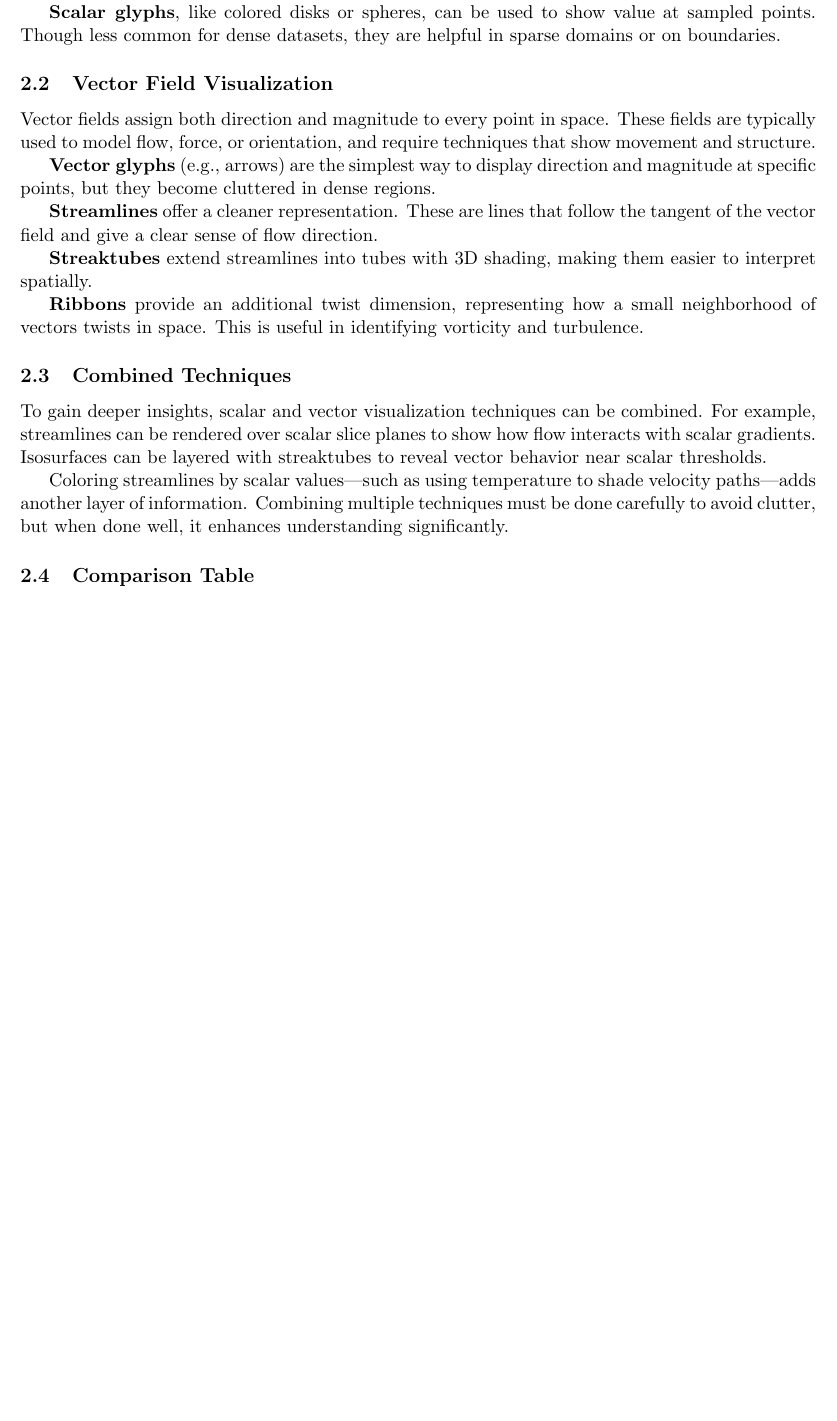
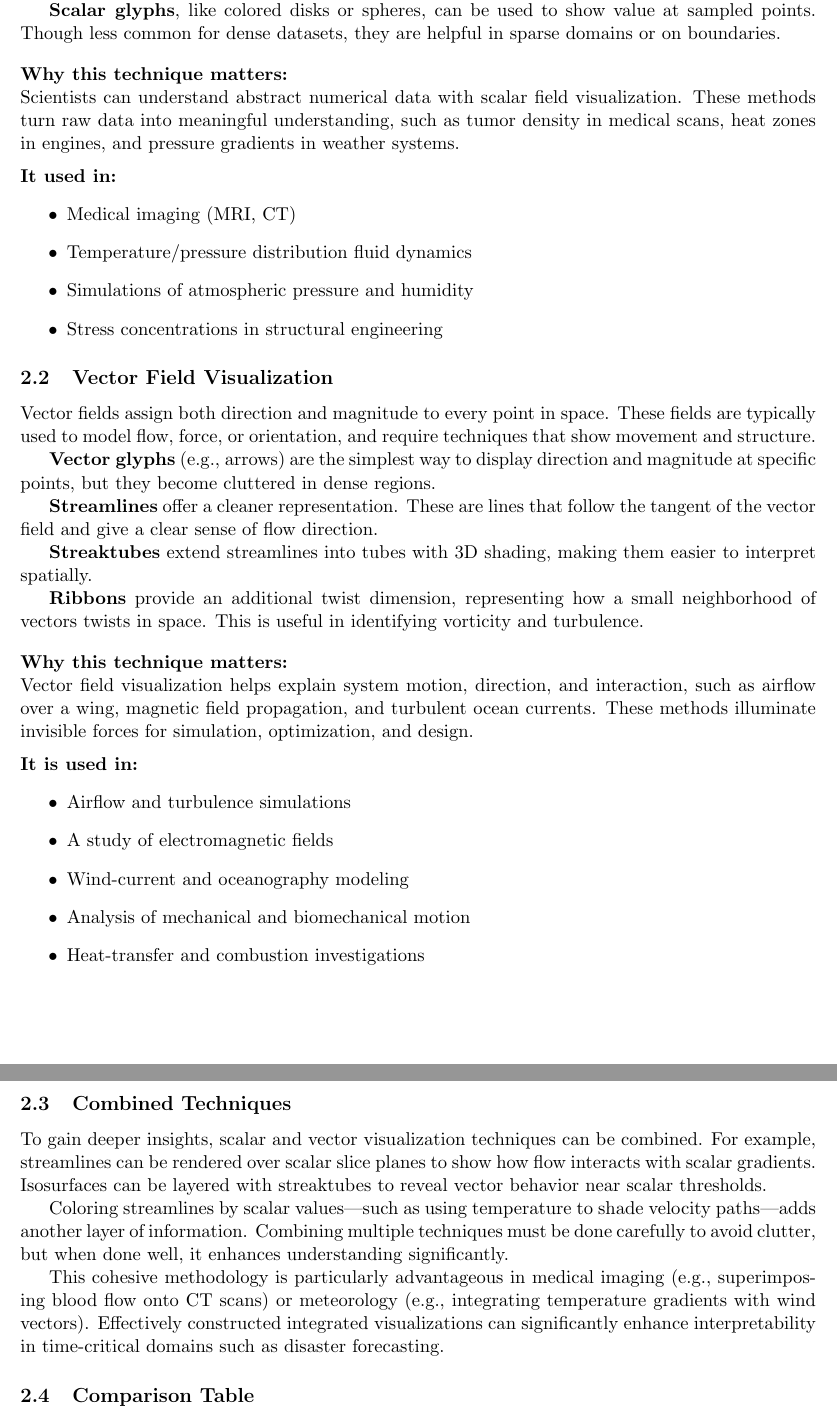
Before and after one commit to LivM-FIU/CAP5738-Project, a LaTeX paper (Scientific Visualization Techniques.tex): part of page 2 of 3 before the commit and two parts of pages 2 and 3 of 3 after it, the two joined at a grey line, cut so that both start at the same text, the shorter picture padded with empty space. Compiled offline with pdfLaTeX.

Commit message:
some content added

```diff
--- a/Scientific Visualization Techniques.tex
+++ b/Scientific Visualization Techniques.tex
@@ -48,6 +48,21 @@
 
 	% Graph 1 goes here
 
+	\vspace{1em}
+\noindent
+\textbf{Why this technique matters:} \\
+Scientists can understand abstract numerical data with scalar field visualization. These methods turn raw data into meaningful understanding, such as tumor density in medical scans, heat zones in engines, and pressure gradients in weather systems.
+
+\vspace{0.5em}
+\noindent
+\textbf{It used in:}
+\begin{itemize}
+    \item Medical imaging (MRI, CT)
+    \item Temperature/pressure distribution fluid dynamics
+    \item Simulations of atmospheric pressure and humidity
+    \item Stress concentrations in structural engineering
+\end{itemize}
+
 	\subsection{Vector Field Visualization}
 	Vector fields assign both direction and magnitude to every point in space. These fields are typically used to model flow, force, or orientation, and require techniques that show movement and structure.
 
@@ -61,10 +76,29 @@
 
 	% Graph 2 + Graph 3 go here
 
+
+	\vspace{1em}
+\noindent
+\textbf{Why this technique matters:} \\
+Vector field visualization helps explain system motion, direction, and interaction, such as airflow over a wing, magnetic field propagation, and turbulent ocean currents. These methods illuminate invisible forces for simulation, optimization, and design.
+
+\vspace{0.5em}
+\noindent
+\textbf{It is used in:}
+\begin{itemize}
+    \item Airflow and turbulence simulations
+    \item A study of electromagnetic fields
+    \item Wind-current and oceanography modeling
+    \item Analysis of mechanical and biomechanical motion
+    \item Heat-transfer and combustion investigations
+\end{itemize}
+
 	\subsection{Combined Techniques}
 	To gain deeper insights, scalar and vector visualization techniques can be combined. For example, streamlines can be rendered over scalar slice planes to show how flow interacts with scalar gradients. Isosurfaces can be layered with streaktubes to reveal vector behavior near scalar thresholds.
 
 	Coloring streamlines by scalar values—such as using temperature to shade velocity paths—adds another layer of information. Combining multiple techniques must be done carefully to avoid clutter, but when done well, it enhances understanding significantly.
+
+	This cohesive methodology is particularly advantageous in medical imaging (e.g., superimposing blood flow onto CT scans) or meteorology (e.g., integrating temperature gradients with wind vectors). Effectively constructed integrated visualizations can significantly enhance interpretability in time-critical domains such as disaster forecasting.
 
 	\subsection{Comparison Table}
 
```
